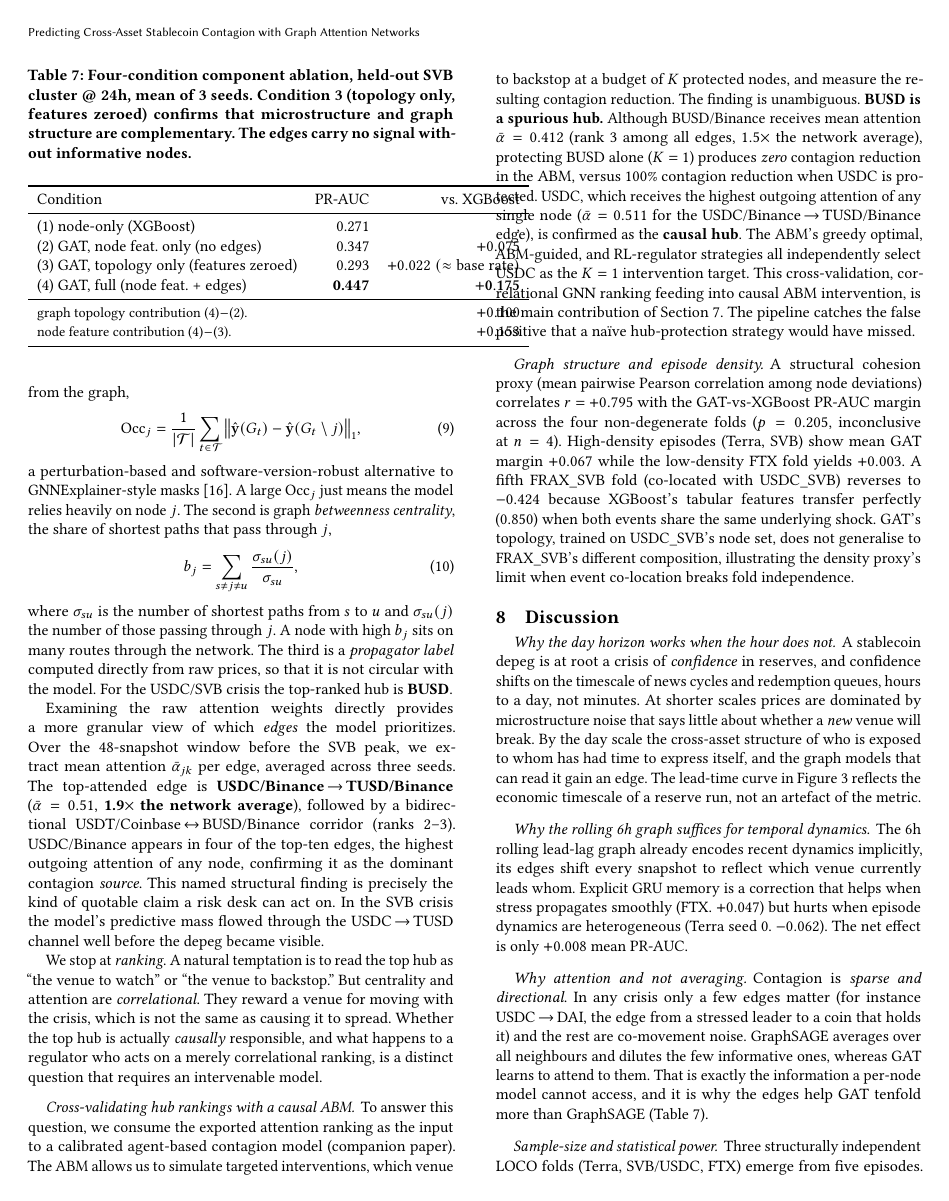
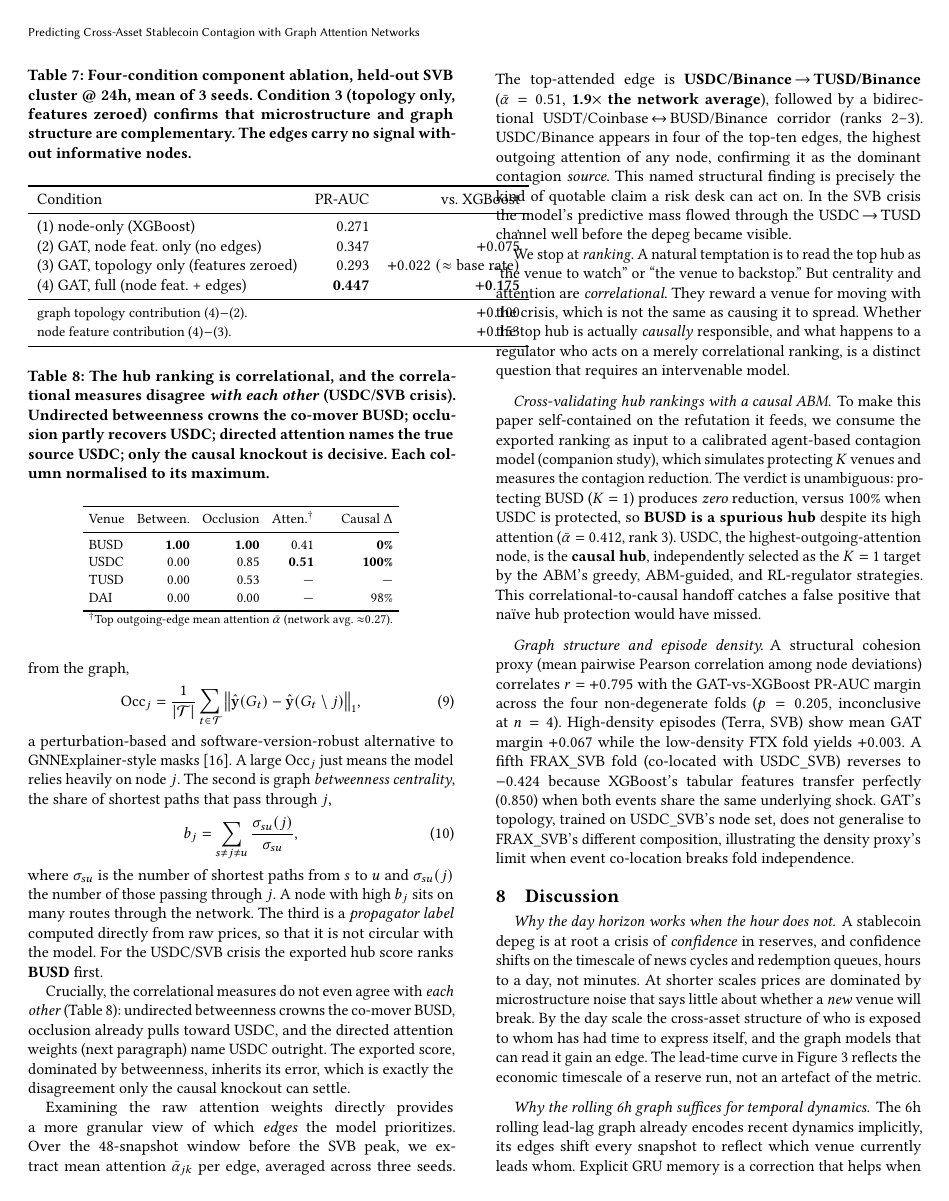
Before and after one commit to nl2992/ICAIF_stablecoin-contagion-gnn, a LaTeX paper (paper/standalone_gnn_paper/main.tex): page 7 of 8. Compiled offline with pdfLaTeX.

Commit message:
Columbia-themed figures + referee fix: hub-ranking reconciliation
- Refined Columbia palette (paper_style.py); regenerate all figures
- Paper: add hub-ranking reconciliation table (betweenness/occlusion/attention/causal
  disagree), make causal handoff self-contained

```diff
--- a/paper/standalone_gnn_paper/main.tex
+++ b/paper/standalone_gnn_paper/main.tex
@@ -582,7 +582,34 @@ b_j=\sum_{s\neq j\neq u}\frac{\sigma_{su}(j)}{\sigma_{su}},
 where $\sigma_{su}$ is the number of shortest paths from $s$ to $u$ and $\sigma_{su}(j)$ the number
 of those passing through $j$. A node with high $b_j$ sits on many routes through the network. The
 third is a \emph{propagator label} computed directly from raw prices, so that it is not circular
-with the model. For the USDC/SVB crisis the top-ranked hub is \textbf{BUSD}.
+with the model. For the USDC/SVB crisis the exported hub score ranks \textbf{BUSD} first.
+
+Crucially, the correlational measures do not even agree with \emph{each other}
+(Table~\ref{tab:hubreconcile}): undirected betweenness crowns the co-mover BUSD,
+occlusion already pulls toward USDC, and the directed attention weights (next
+paragraph) name USDC outright. The exported score, dominated by betweenness, inherits
+its error, which is exactly the disagreement only the causal knockout can settle.
+
+\begin{table}[t]
+\caption{The hub ranking is correlational, and the correlational measures disagree
+\emph{with each other} (USDC/SVB crisis). Undirected betweenness crowns the co-mover
+BUSD; occlusion partly recovers USDC; directed attention names the true source USDC;
+only the causal knockout is decisive. Each column normalised to its maximum.}
+\label{tab:hubreconcile}
+\small
+\setlength{\tabcolsep}{3.5pt}
+\begin{tabular}{lrrrr}
+\toprule
+Venue & Between. & Occlusion & Atten.$^\dagger$ & Causal $\Delta$ \\
+\midrule
+BUSD & \textbf{1.00} & \textbf{1.00} & 0.41 & \textbf{0\%} \\
+USDC & 0.00 & 0.85 & \textbf{0.51} & \textbf{100\%} \\
+TUSD & 0.00 & 0.53 & --- & --- \\
+DAI  & 0.00 & 0.00 & --- & 98\% \\
+\bottomrule
+\multicolumn{5}{l}{\footnotesize $^\dagger$Top outgoing-edge mean attention $\bar\alpha$ (network avg.\ ${\approx}0.27$).}
+\end{tabular}
+\end{table}
 
 Examining the raw attention weights directly provides a more granular view of which
 \emph{edges} the model prioritizes. Over the 48-snapshot window before the SVB peak, we extract
@@ -601,12 +628,15 @@ the top hub is actually \emph{causally} responsible, and what happens to a regul
 merely correlational ranking, is a distinct question that requires an intervenable model.
 
 \paragraph{Cross-validating hub rankings with a causal ABM}
-To answer this question, we consume the exported attention ranking as the input to a calibrated agent-based contagion model (companion paper).
-The ABM allows us to simulate targeted interventions, which venue to backstop at a budget of $K$ protected nodes, and measure the resulting contagion reduction.
-The finding is unambiguous. \textbf{BUSD is a spurious hub.}
-Although BUSD/Binance receives mean attention $\bar\alpha=0.412$ (rank 3 among all edges, $1.5\times$ the network average), protecting BUSD alone ($K=1$) produces \emph{zero} contagion reduction in the ABM, versus $100\%$ contagion reduction when USDC is protected.
-USDC, which receives the highest outgoing attention of any single node ($\bar\alpha=0.511$ for the USDC/Binance\,$\to$\,TUSD/Binance edge), is confirmed as the \textbf{causal hub}. The ABM's greedy optimal, ABM-guided, and RL-regulator strategies all independently select USDC as the $K=1$ intervention target.
-This cross-validation, correlational GNN ranking feeding into causal ABM intervention, is the main contribution of Section~\ref{sec:interp}. The pipeline catches the false positive that a na\"{i}ve hub-protection strategy would have missed.
+To make this paper self-contained on the refutation it feeds, we consume the exported
+ranking as input to a calibrated agent-based contagion model (companion study), which
+simulates protecting $K$ venues and measures the contagion reduction. The verdict is
+unambiguous: protecting BUSD ($K=1$) produces \emph{zero} reduction, versus $100\%$
+when USDC is protected, so \textbf{BUSD is a spurious hub} despite its high attention
+($\bar\alpha=0.412$, rank 3). USDC, the highest-outgoing-attention node, is the
+\textbf{causal hub}, independently selected as the $K=1$ target by the ABM's greedy,
+ABM-guided, and RL-regulator strategies. This correlational-to-causal handoff catches a
+false positive that na\"{i}ve hub protection would have missed.
 
 \paragraph{Graph structure and episode density}
 A structural cohesion proxy (mean pairwise Pearson correlation among node deviations) correlates $r=+0.795$ with the GAT-vs-XGBoost PR-AUC margin across the four non-degenerate folds ($p=0.205$, inconclusive at $n=4$). High-density episodes (Terra, SVB) show mean GAT margin $+0.067$ while the low-density FTX fold yields $+0.003$.
@@ -637,4 +667,3 @@ model cannot access, and it is why the edges help GAT tenfold more than GraphSAG
 (Table~\ref{tab:ablation}).
 
 \paragraph{Sample-size and statistical power}
-Three structurally independent LOCO folds (Terra, SVB/USDC, FTX) emerge from five episodes.
```
Also changed, not shown: paper/standalone_gnn_paper/figures/01_depeg_paths.png, paper/standalone_gnn_paper/figures/02_leadtime.png, paper/standalone_gnn_paper/figures/03_loeo_bars.png, paper/standalone_gnn_paper/figures/04_features.png, paper/standalone_gnn_paper/figures/05_hub_map.png, paper/standalone_gnn_paper/figures/06_network.png, paper/standalone_gnn_paper/figures/07_multiseed.png, paper/standalone_gnn_paper/figures/08_roc_heatmap.png, results/figures/fig1_leadtime_decay.png, results/figures/fig2_loeo_bars.png, results/figures/fig3_feature_importance.png, results/figures/fig4_hub_ranking.png, results/figures/fig5_depeg_paths.png, results/figures/fig6_network_snapshot.png, 3 more files, 1 other file.
